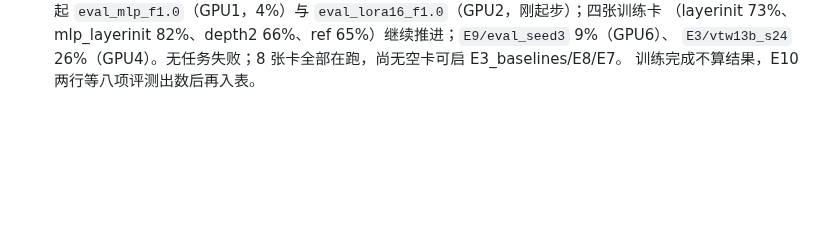
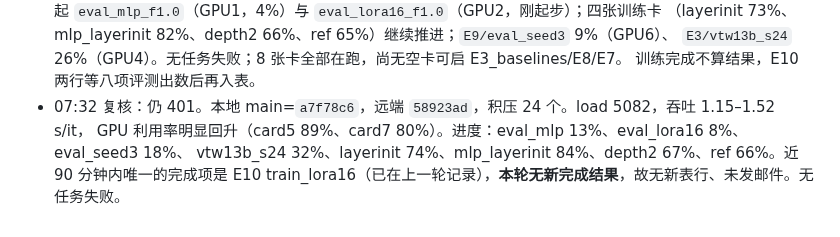
Before and after one commit to Inner-Magma/dpvr-pr-revision, a Markdown page: docs/revision/RESULTS.md, the part around the change. Drawn GitHub-style; blank space fills up the shorter version.

Commit message:
docs(results): §15 07:32 推送复核

```diff
--- a/docs/revision/RESULTS.md
+++ b/docs/revision/RESULTS.md
@@ -822,3 +822,7 @@ E0 六项 2026-10-16 全部 `done`、`rc=0`，`reeval_vanilla7b` 耗时 4834.8 s
   （layerinit 73%、mlp_layerinit 82%、depth2 66%、ref 65%）继续推进；`E9/eval_seed3` 9%（GPU6）、
   `E3/vtw13b_s24` 26%（GPU4）。无任务失败；8 张卡全部在跑，尚无空卡可启 E3_baselines/E8/E7。
   训练完成不算结果，E10 两行等八项评测出数后再入表。
+- 07:32 复核：仍 401。本地 main=`a7f78c6`，远端 `58923ad`，积压 24 个。load 5082，吞吐 1.15–1.52 s/it，
+  GPU 利用率明显回升（card5 89%、card7 80%）。进度：eval_mlp 13%、eval_lora16 8%、eval_seed3 18%、
+  vtw13b_s24 32%、layerinit 74%、mlp_layerinit 84%、depth2 67%、ref 66%。近 90 分钟内唯一的完成项是
+  E10 train_lora16（已在上一轮记录），**本轮无新完成结果**，故无新表行、未发邮件。无任务失败。
```
